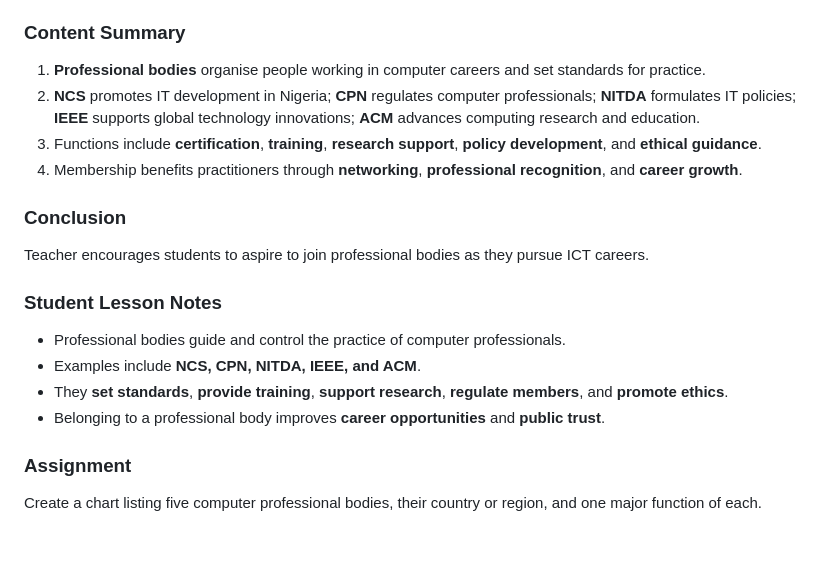
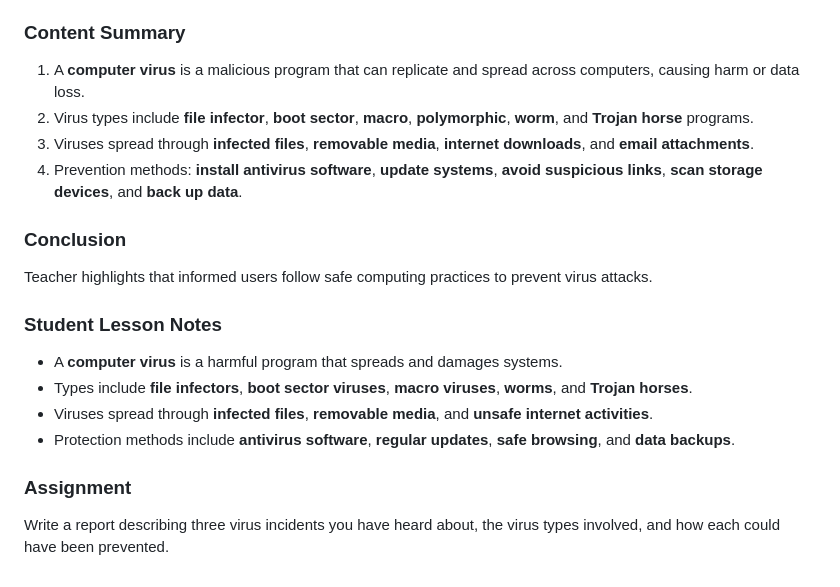
Before and after one commit to Kanegraffiti/LessonPlans, a Markdown page: Information Technology/Week3_Information_Technology_Lesson_Plan_JSS1-3.md, the part around one of its changes. Drawn GitHub-style; blank space fills up the shorter version.

```diff
--- a/Information Technology/Week3_Information_Technology_Lesson_Plan_JSS1-3.md
+++ b/Information Technology/Week3_Information_Technology_Lesson_Plan_JSS1-3.md
@@ -151,22 +151,22 @@ DETAILED LESSON PLAN – JSS 3
 
 ### Content Summary
 
-1. **Professional bodies** organise people working in computer careers and set standards for practice.
-2. **NCS** promotes IT development in Nigeria; **CPN** regulates computer professionals; **NITDA** formulates IT policies; **IEEE** supports global technology innovations; **ACM** advances computing research and education.
-3. Functions include **certification**, **training**, **research support**, **policy development**, and **ethical guidance**.
-4. Membership benefits practitioners through **networking**, **professional recognition**, and **career growth**.
+1. A **computer virus** is a malicious program that can replicate and spread across computers, causing harm or data loss.
+2. Virus types include **file infector**, **boot sector**, **macro**, **polymorphic**, **worm**, and **Trojan horse** programs.
+3. Viruses spread through **infected files**, **removable media**, **internet downloads**, and **email attachments**.
+4. Prevention methods: **install antivirus software**, **update systems**, **avoid suspicious links**, **scan storage devices**, and **back up data**.
 
 ### Conclusion
 
-Teacher encourages students to aspire to join professional bodies as they pursue ICT careers.
+Teacher highlights that informed users follow safe computing practices to prevent virus attacks.
 
 ### Student Lesson Notes
 
-- Professional bodies guide and control the practice of computer professionals.
-- Examples include **NCS, CPN, NITDA, IEEE, and ACM**.
-- They **set standards**, **provide training**, **support research**, **regulate members**, and **promote ethics**.
-- Belonging to a professional body improves **career opportunities** and **public trust**.
+- A **computer virus** is a harmful program that spreads and damages systems.
+- Types include **file infectors**, **boot sector viruses**, **macro viruses**, **worms**, and **Trojan horses**.
+- Viruses spread through **infected files**, **removable media**, and **unsafe internet activities**.
+- Protection methods include **antivirus software**, **regular updates**, **safe browsing**, and **data backups**.
 
 ### Assignment
 
-Create a chart listing five computer professional bodies, their country or region, and one major function of each.
+Write a report describing three virus incidents you have heard about, the virus types involved, and how each could have been prevented.
```
Also changed, not shown: other parts of Information Technology/Week3_Information_Technology_Lesson_Plan_JSS1-3.md (+68 -68 lines), Basic Science/Week3_Basic_Science_Lesson_Plan_JSS1-3.md (+79 -79 lines), Basic Technology/Week3_Basic_Technology_Lesson_Plan_JSS1-3.md (+77 -78 lines).
